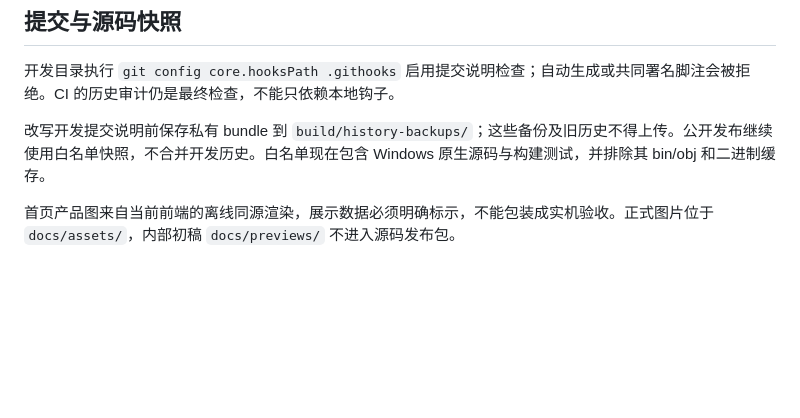
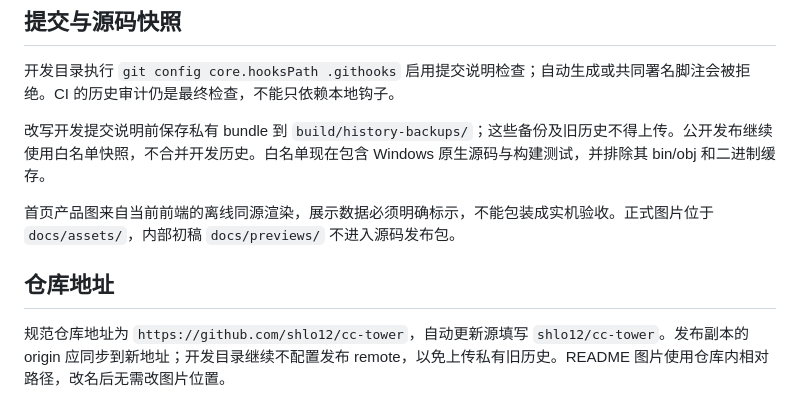
Before and after one commit to shlo12/claude-tower, a Markdown page: PUBLISHING.md, the part around the change. GitHub-like rendering; blank space fills up the shorter version.

```diff
--- a/PUBLISHING.md
+++ b/PUBLISHING.md
@@ -43,3 +43,7 @@
 改写开发提交说明前保存私有 bundle 到 `build/history-backups/`；这些备份及旧历史不得上传。公开发布继续使用白名单快照，不合并开发历史。白名单现在包含 Windows 原生源码与构建测试，并排除其 bin/obj 和二进制缓存。
 
 首页产品图来自当前前端的离线同源渲染，展示数据必须明确标示，不能包装成实机验收。正式图片位于 `docs/assets/`，内部初稿 `docs/previews/` 不进入源码发布包。
+
+## 仓库地址
+
+规范仓库地址为 `https://github.com/shlo12/cc-tower`，自动更新源填写 `shlo12/cc-tower`。发布副本的 origin 应同步到新地址；开发目录继续不配置发布 remote，以免上传私有旧历史。README 图片使用仓库内相对路径，改名后无需改图片位置。
```
Also changed, not shown: README.md (+6 -4 lines).
